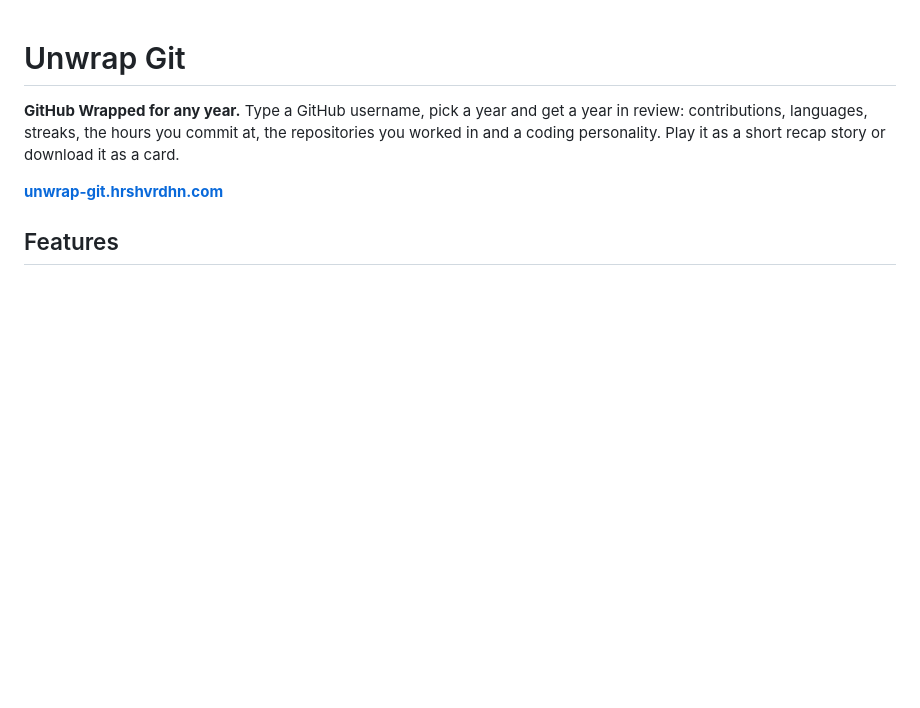
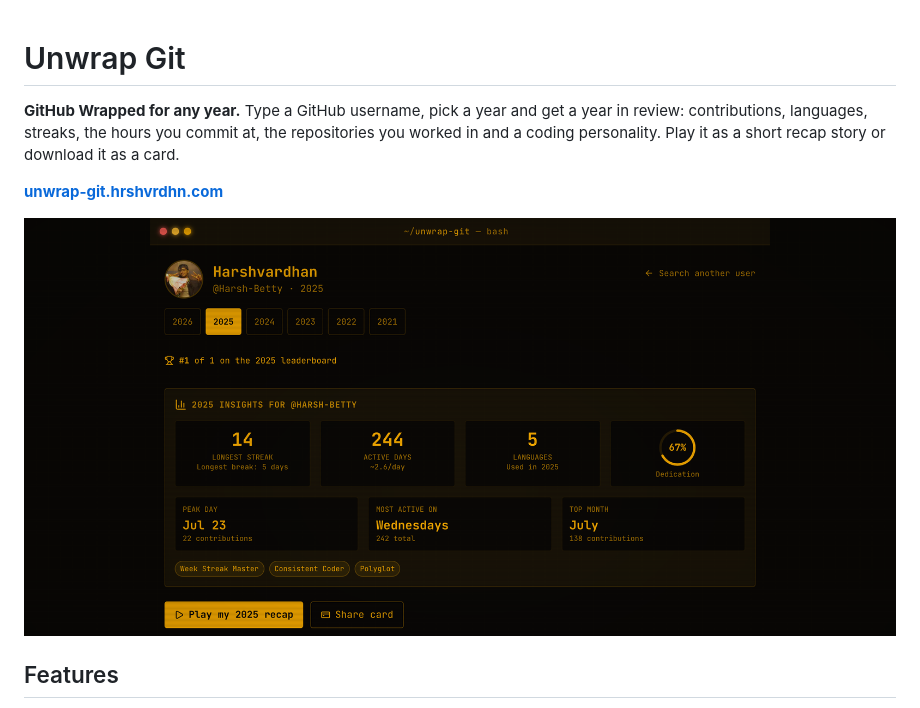
Before and after one commit to Harsh-Betty/unwrap-git, a Markdown page: README.md, the part around the change. GitHub-like rendering; pictures changed too: docs/screenshot.png (added); blank space fills up the shorter version.

```diff
--- a/README.md
+++ b/README.md
@@ -6,6 +6,8 @@ repositories you worked in and a coding personality. Play it as a short recap
 story or download it as a card.
 
 **[unwrap-git.hrshvrdhn.com](https://unwrap-git.hrshvrdhn.com)**
+
+![The Unwrap Git page for @Harsh-Betty in 2025: longest streak, active days, languages, peak day, most active weekday, top month and coding badges](docs/screenshot.png)
 
 ## Features
 
```
Also changed, not shown: 2 other files.
